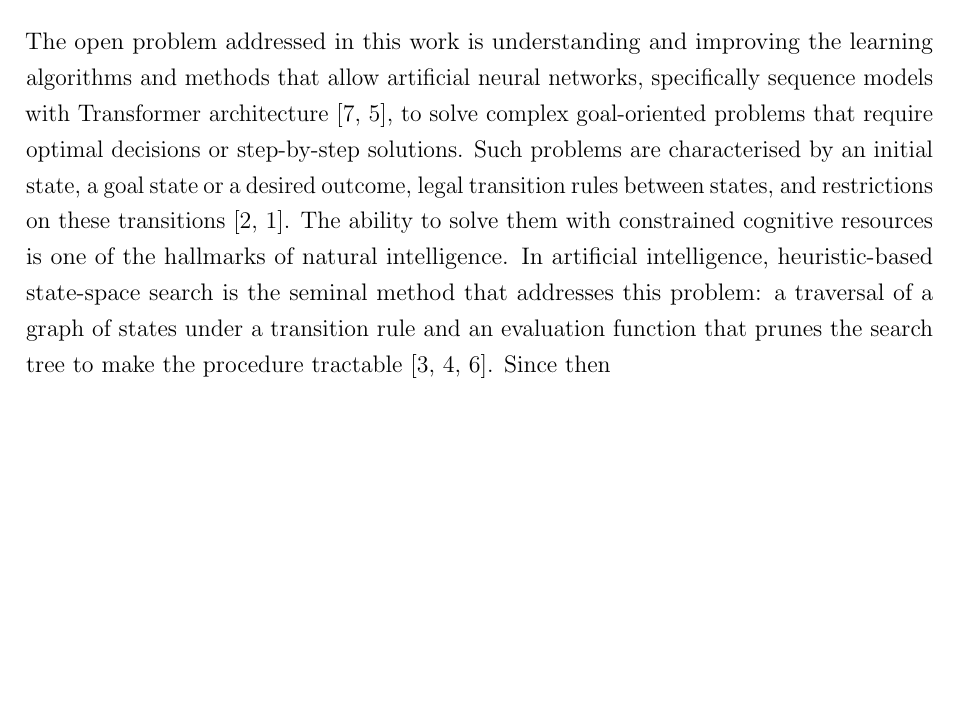
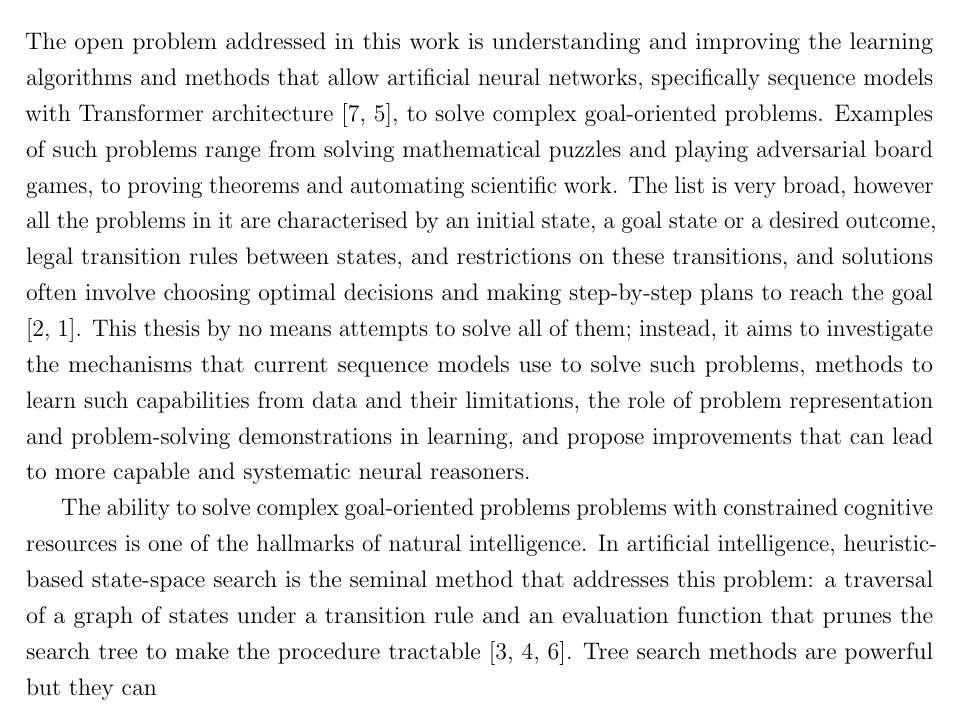
Before and after one commit to gshaikovski/first-year-report, a LaTeX thesis (thesis.tex, which reads sections/01_extended_abstract.tex): part of page 13 of 18, cut so that both start at the same text, the shorter picture padded with empty space. Compiled offline with pdfLaTeX.

Commit message:
Update on Overleaf.

```diff
--- a/sections/01_extended_abstract.tex
+++ b/sections/01_extended_abstract.tex
@@ -1,7 +1,10 @@
 \chapter{Extended Abstract}
 
-The open problem addressed in this work is understanding and improving the learning algorithms and methods that allow artificial neural networks, specifically sequence models with Transformer architecture \citep{vaswaniAttentionAllYou2017,radfordLanguageModelsAre}, to solve complex goal-oriented problems that require optimal decisions or step-by-step solutions.
-Such problems are characterised by an initial state, a goal state or a desired outcome, legal transition rules between states, and restrictions on these transitions \citep{condellProblemSolvingTechniques2010,reedProblemSolving2023}.
-The ability to solve them with constrained cognitive resources is one of the hallmarks of natural intelligence.
+The open problem addressed in this work is understanding and improving the learning algorithms and methods that allow artificial neural networks, specifically sequence models with Transformer architecture \citep{vaswaniAttentionAllYou2017,radfordLanguageModelsAre}, to solve complex goal-oriented problems.
+Examples of such problems range from solving mathematical puzzles and playing adversarial board games, to proving theorems and automating scientific work.
+The list is very broad, however all the problems in it are characterised by an initial state, a goal state or a desired outcome, legal transition rules between states, and restrictions on these transitions, and solutions often involve choosing optimal decisions and making step-by-step plans to reach the goal \citep{condellProblemSolvingTechniques2010,reedProblemSolving2023}.
+This thesis by no means attempts to solve all of them; instead, it aims to investigate the mechanisms that current sequence models use to solve such problems, methods to learn such capabilities from data and their limitations, the role of problem representation and problem-solving demonstrations in learning, and propose improvements that can lead to more capable and systematic neural reasoners.
+
+The ability to solve complex goal-oriented problems problems with constrained cognitive resources is one of the hallmarks of natural intelligence.
 In artificial intelligence, heuristic-based state-space search is the seminal method that addresses this problem: a traversal of a graph of states under a transition rule and an evaluation function that prunes the search tree to make the procedure tractable \citep{hartFormalBasisHeuristic1968,newell1972human,russel2010}.
-Since then
+Tree search methods are powerful but they can
```
